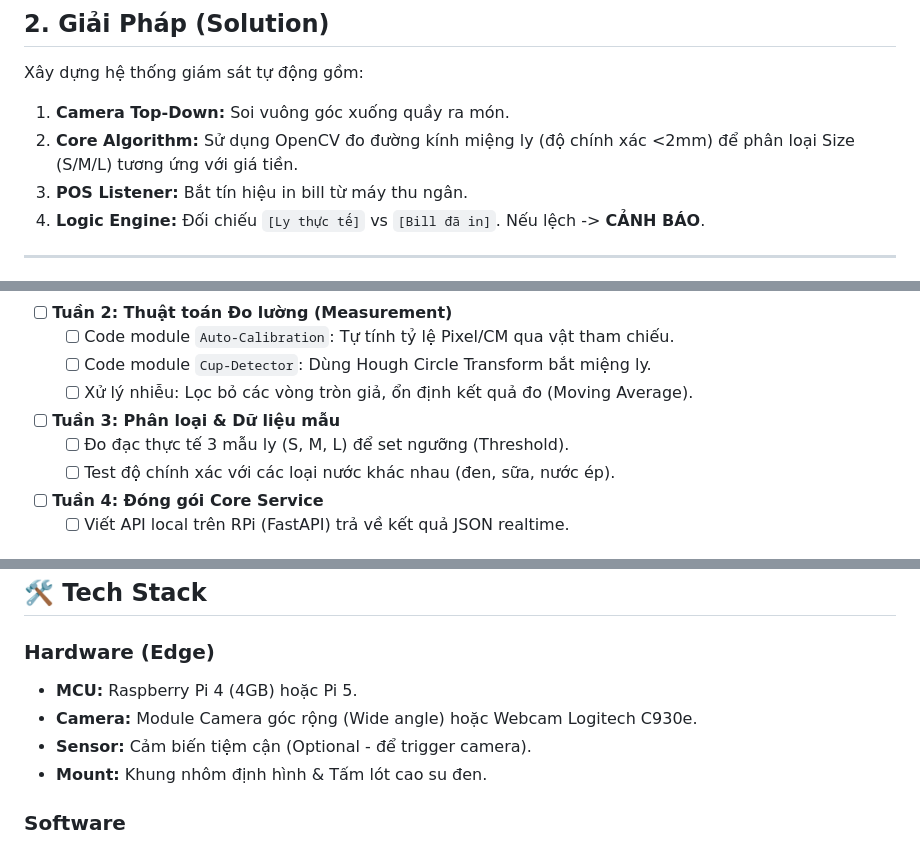
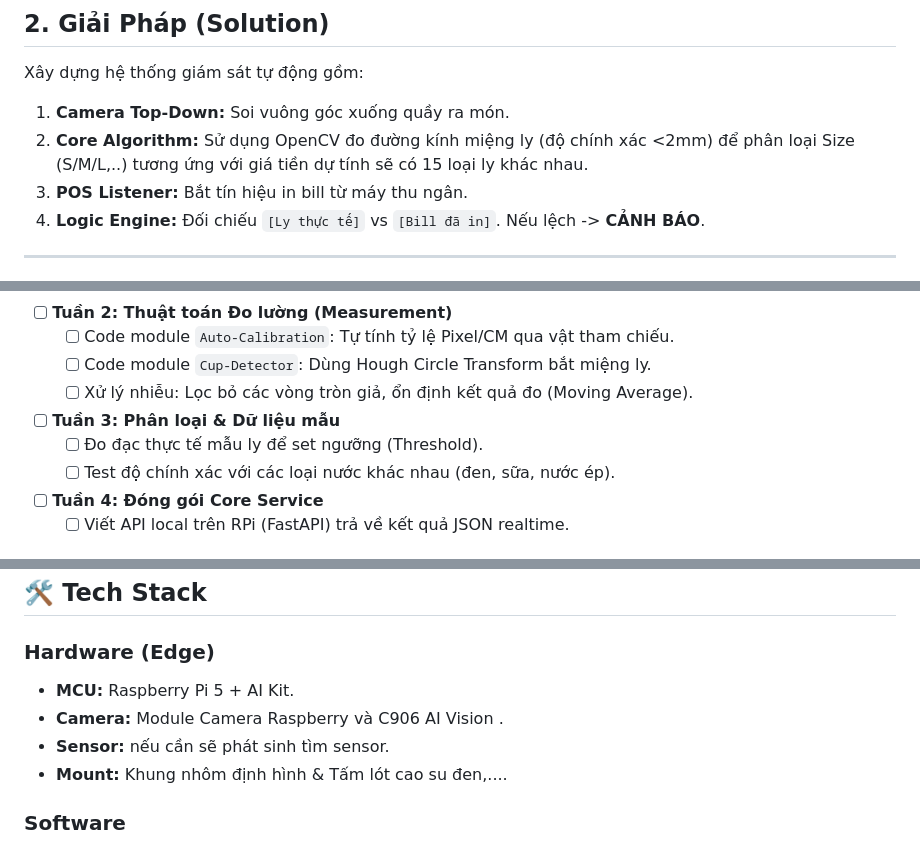
Before and after one commit to thlabs-aiot/AI-Manager-Cafe-24h, a Markdown page: README.md, 3 parts joined by grey strips. Drawn GitHub-style.

```diff
--- a/README.md
+++ b/README.md
@@ -17,7 +17,7 @@ Việc quản lý chuỗi cửa hàng Cafe 24h gặp khó khăn lớn trong vi
 ## 2. Giải Pháp (Solution)
 Xây dựng hệ thống giám sát tự động gồm:
 1.  **Camera Top-Down:** Soi vuông góc xuống quầy ra món.
-2.  **Core Algorithm:** Sử dụng OpenCV đo đường kính miệng ly (độ chính xác <2mm) để phân loại Size (S/M/L) tương ứng với giá tiền.
+2.  **Core Algorithm:** Sử dụng OpenCV đo đường kính miệng ly (độ chính xác <2mm) để phân loại Size (S/M/L,..) tương ứng với giá tiền dự tính sẽ có 15 loại ly khác nhau.
 3.  **POS Listener:** Bắt tín hiệu in bill từ máy thu ngân.
 4.  **Logic Engine:** Đối chiếu `[Ly thực tế]` vs `[Bill đã in]`. Nếu lệch -> **CẢNH BÁO**.
 
@@ -39,7 +39,7 @@ Xây dựng hệ thống giám sát tự động gồm:
     - [ ] Code module `Cup-Detector`: Dùng Hough Circle Transform bắt miệng ly.
     - [ ] Xử lý nhiễu: Lọc bỏ các vòng tròn giả, ổn định kết quả đo (Moving Average).
 - [ ] **Tuần 3: Phân loại & Dữ liệu mẫu**
-    - [ ] Đo đạc thực tế 3 mẫu ly (S, M, L) để set ngưỡng (Threshold).
+    - [ ] Đo đạc thực tế mẫu ly để set ngưỡng (Threshold).
     - [ ] Test độ chính xác với các loại nước khác nhau (đen, sữa, nước ép).
 - [ ] **Tuần 4: Đóng gói Core Service**
     - [ ] Viết API local trên RPi (FastAPI) trả về kết quả JSON realtime.
@@ -83,10 +83,10 @@ Xây dựng hệ thống giám sát tự động gồm:
 ## 🛠 Tech Stack
 
 ### Hardware (Edge)
-* **MCU:** Raspberry Pi 4 (4GB) hoặc Pi 5.
-* **Camera:** Module Camera góc rộng (Wide angle) hoặc Webcam Logitech C930e.
-* **Sensor:** Cảm biến tiệm cận (Optional - để trigger camera).
-* **Mount:** Khung nhôm định hình & Tấm lót cao su đen.
+* **MCU:** Raspberry Pi 5 + AI Kit.
+* **Camera:** Module Camera Raspberry và C906 AI Vision .
+* **Sensor:** nếu cần sẽ phát sinh tìm sensor.
+* **Mount:** Khung nhôm định hình & Tấm lót cao su đen,....
 
 ### Software
 * **Core AI:** Python 3.9+, OpenCV (Computer Vision).
```
